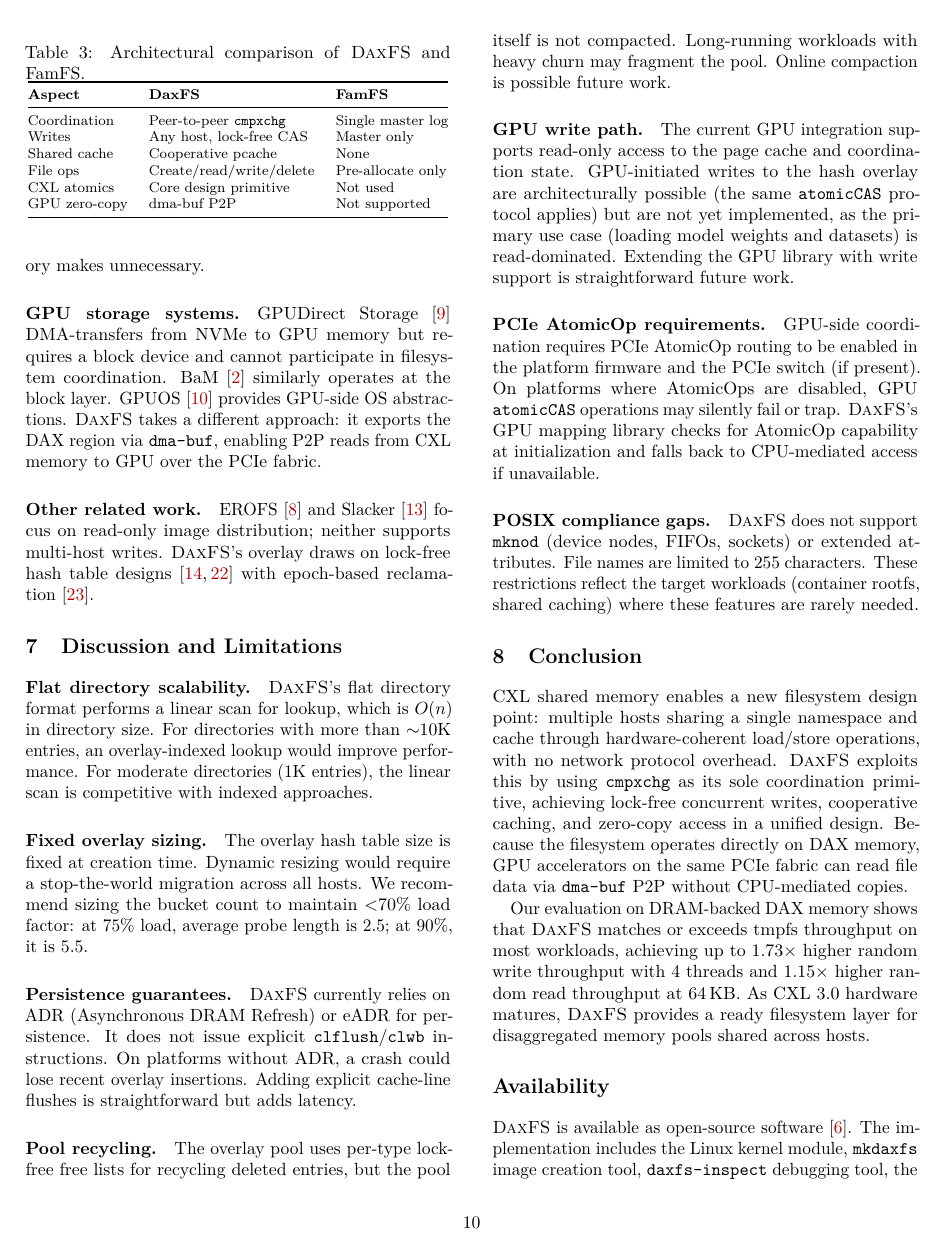
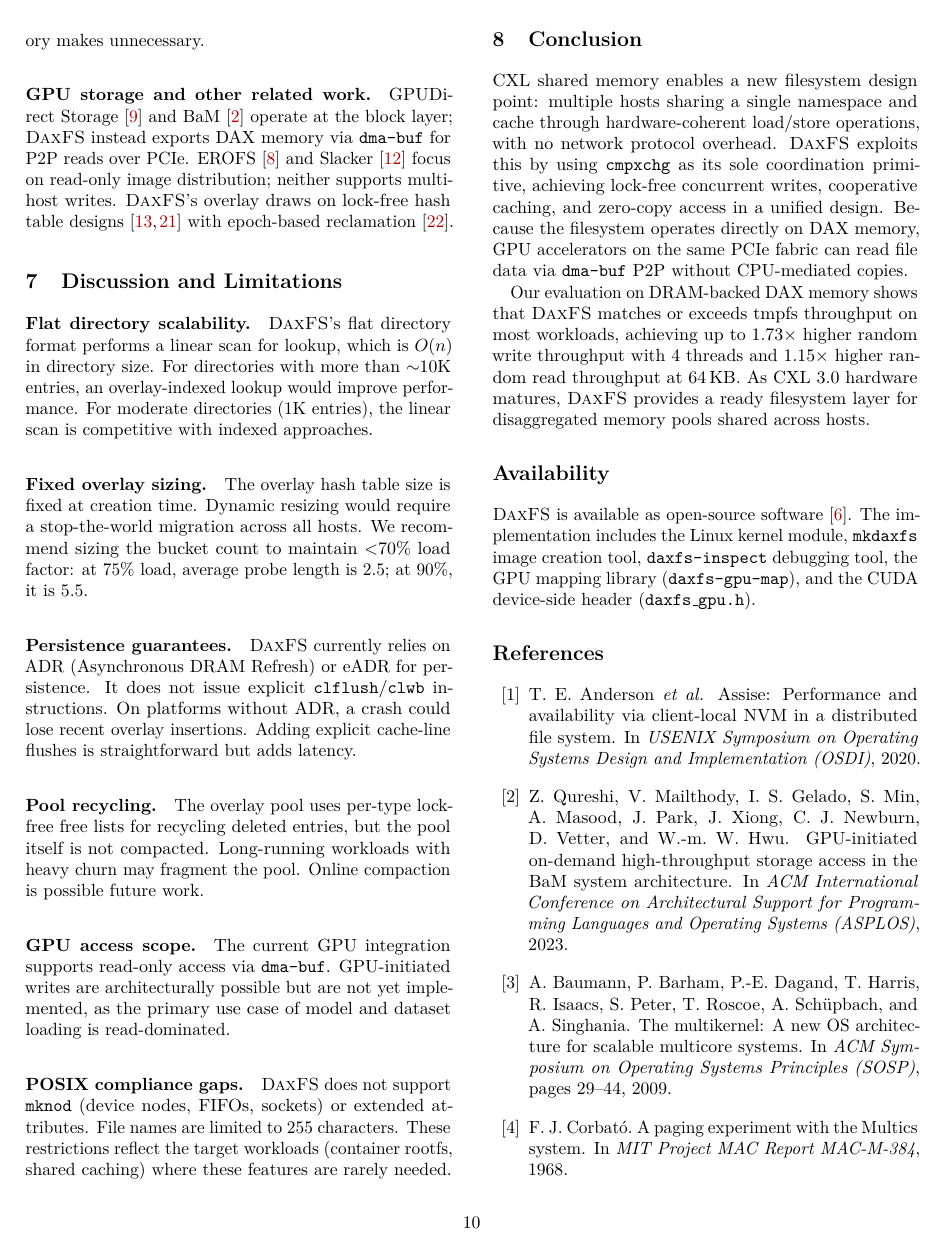
Before and after one commit to congwang/daxfs-paper, a LaTeX paper (projects/afa4c166-e27b-4ae5-bc57-bd4a8e9e2cd8/files/usenix2019_v3.1.tex): page 10 of 12 before the commit and page 10 of 11 after it. Compiled offline with pdfLaTeX; a LaTeX package or settings file that is missing is left out.

Commit message:
Trim Related Work and Discussion: remove redundant FamFS table, consolidate GPU paragraphs
Co-Authored-By: Claude Opus 4.6 (1M context) <noreply@anthropic.com>

```diff
--- a/projects/afa4c166-e27b-4ae5-bc57-bd4a8e9e2cd8/files/usenix2019_v3.1.tex
+++ b/projects/afa4c166-e27b-4ae5-bc57-bd4a8e9e2cd8/files/usenix2019_v3.1.tex
@@ -979,27 +979,8 @@ filesystem interface to CXL shared memory, supporting multiple hosts
 mounting the same DAX region.  However, FamFS uses a single-master
 log-replay model: one designated host pre-allocates files and clients
 replay its metadata log.  Clients cannot create, append, truncate, or
-delete files, and there is no shared cache or CXL-atomic coordination.
-Table~\ref{tab:famfs-comparison} summarizes the differences.
-
-\begin{table}[t]
-\centering
-\footnotesize
-\caption{Architectural comparison of \daxfs and FamFS.}
-\label{tab:famfs-comparison}
-\begin{tabular}{@{}lll@{}}
-\toprule
-\textbf{Aspect} & \textbf{\daxfs} & \textbf{FamFS} \\
-\midrule
-Coordination    & Peer-to-peer \texttt{cmpxchg} & Single master log \\
-Writes          & Any host, lock-free CAS        & Master only \\
-Shared cache    & Cooperative pcache             & None \\
-File ops        & Create/read/write/delete       & Pre-allocate only \\
-CXL atomics     & Core design primitive          & Not used \\
-GPU zero-copy   & dma-buf P2P                    & Not supported \\
-\bottomrule
-\end{tabular}
-\end{table}
+delete files, and there is no shared cache or CXL-atomic coordination
+(see Table~\ref{tab:feature-matrix} for a feature comparison).
 
 \paragraph{Distributed filesystems.}
 GFS~\cite{ghemawat03:gfs}, CephFS~\cite{weil06:ceph},
@@ -1007,16 +988,10 @@ Lustre~\cite{schwan03:lustre}, Orion~\cite{yang20:orion}, and
 Assise~\cite{anderson20:assise} use message-passing or RPC, adding
 $\mu$s-scale latency that CXL shared memory makes unnecessary.
 
-\paragraph{GPU storage systems.}
-GPUDirect Storage~\cite{gpudirect:storage} DMA-transfers from NVMe
-to GPU memory but requires a block device and cannot participate in
-filesystem coordination.  BaM~\cite{bam23:gpussd} similarly operates
-at the block layer.  GPUOS~\cite{gpuos:repo} provides GPU-side OS
-abstractions.  \daxfs takes a different approach: it exports the DAX
-region via \texttt{dma-buf}, enabling P2P reads from CXL memory to
-GPU over the PCIe fabric.
-
-\paragraph{Other related work.}
+\paragraph{GPU storage and other related work.}
+GPUDirect Storage~\cite{gpudirect:storage} and BaM~\cite{bam23:gpussd}
+operate at the block layer; \daxfs instead exports DAX memory via
+\texttt{dma-buf} for P2P reads over PCIe.
 EROFS~\cite{gao20:erofs} and Slacker~\cite{harter16:slacker} focus on
 read-only image distribution; neither supports multi-host writes.
 \daxfs's overlay draws on lock-free hash table
@@ -1054,21 +1029,11 @@ deleted entries, but the pool itself is not compacted.  Long-running
 workloads with heavy churn may fragment the pool.  Online compaction
 is possible future work.
 
-\paragraph{GPU write path.}
-The current GPU integration supports read-only access to the page cache
-and coordination state.  GPU-initiated writes to the hash overlay
-are architecturally possible (the same \texttt{atomicCAS} protocol
-applies) but are not yet implemented, as the primary use case (loading
-model weights and datasets) is read-dominated.  Extending the GPU
-library with write support is straightforward future work.
-
-\paragraph{PCIe AtomicOp requirements.}
-GPU-side coordination requires PCIe AtomicOp routing to be enabled in
-the platform firmware and the PCIe switch (if present).  On platforms
-where AtomicOps are disabled, GPU \texttt{atomicCAS} operations may
-silently fail or trap.  \daxfs's GPU mapping library checks for
-AtomicOp capability at initialization and falls back to CPU-mediated
-access if unavailable.
+\paragraph{GPU access scope.}
+The current GPU integration supports read-only access via
+\texttt{dma-buf}.  GPU-initiated writes are architecturally possible
+but are not yet implemented, as the primary use case of model and
+dataset loading is read-dominated.
 
 \paragraph{POSIX compliance gaps.}
 \daxfs does not support \texttt{mknod} (device nodes, FIFOs, sockets)
```
Also changed, not shown: projects/afa4c166-e27b-4ae5-bc57-bd4a8e9e2cd8/files/usenix2019_v3.1.tex (5 more changed lines).
